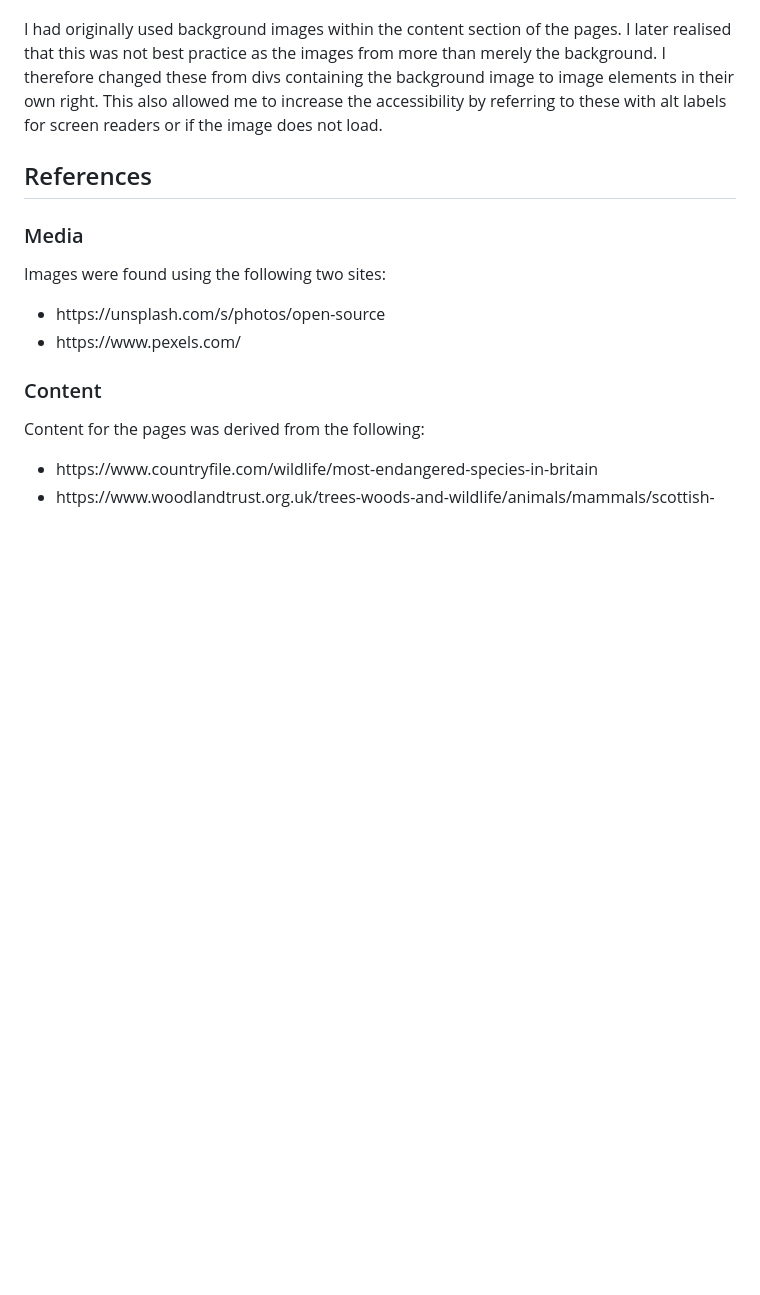
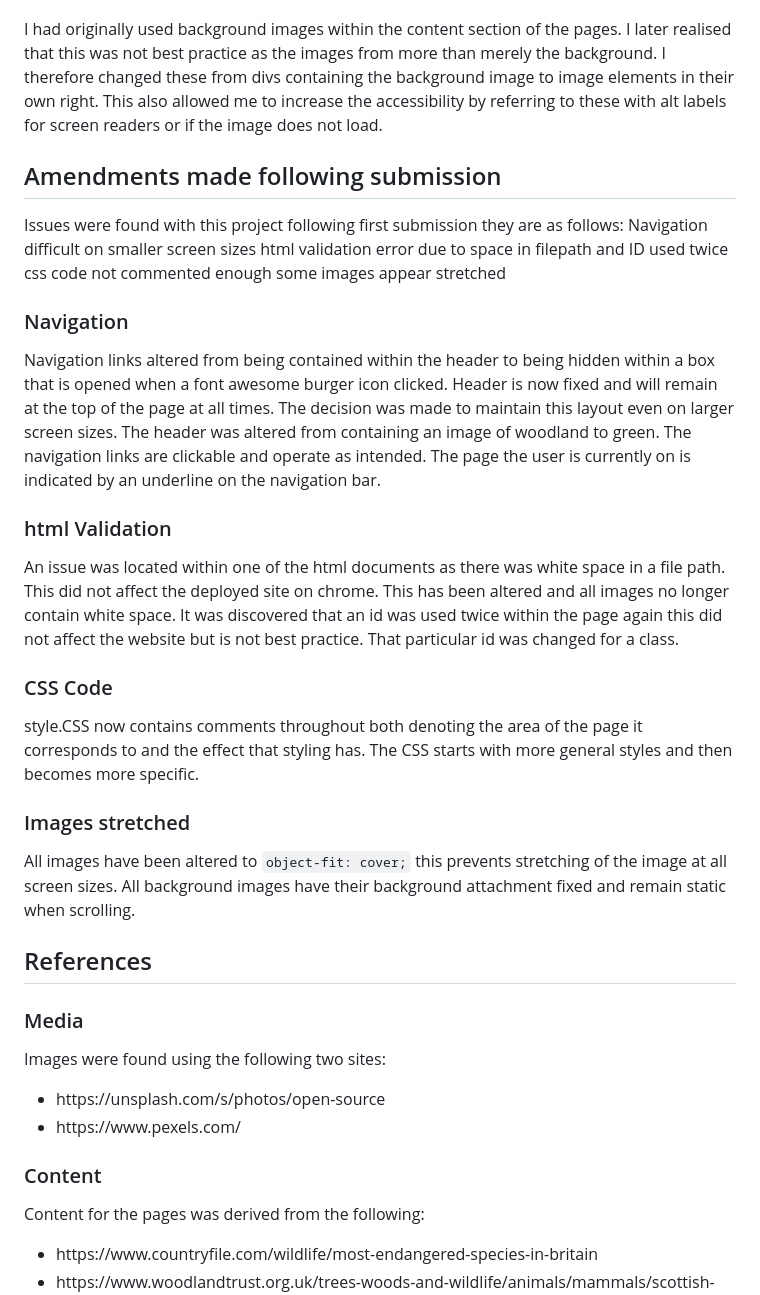
Before and after one commit to P-Worthington/bwc-portfolio-project, a Markdown page: README.md, the part around the change. Drawn GitHub-style; blank space fills up the shorter version.

Commit message:
readme ammendments made clear

```diff
--- a/README.md
+++ b/README.md
@@ -97,6 +97,25 @@ Following the deployment of the BWC site I noticed that CSS was not targeting th
 
 I had originally used background images within the content section of the pages. I later realised that this was not best practice as the images from more than merely the background. I therefore changed these from divs containing the background image to image elements in their own right. This also allowed me to increase the accessibility by referring to these with alt labels for screen readers or if the image does not load.
 
+## Amendments made following submission
+Issues were found with this project following first submission they are as follows:
+    Navigation difficult on smaller screen sizes
+    html validation error due to space in filepath and ID used twice
+    css code not commented enough
+    some images appear stretched
+
+### Navigation
+Navigation links altered from being contained within the header to being hidden within a box that is opened when a font awesome burger icon clicked. Header is now fixed and will remain at the top of the page at all times. The decision was made to maintain this layout even on larger screen sizes. The header was altered from containing an image of woodland to green. The navigation links are clickable and operate as intended. The page the user is currently on is indicated by an underline on the navigation bar.
+
+### html Validation
+An issue was located within one of the html documents as there was white space in a file path. This did not affect the deployed site on chrome. This has been altered and all images no longer contain white space. It was discovered that an id was used twice within the page again this did not affect the website but is not best practice. That particular id was changed for a class.
+
+### CSS Code
+style.CSS now contains comments throughout both denoting the area of the page it corresponds to and the effect that styling has. The CSS starts with more general styles and then becomes more specific.
+
+### Images stretched
+All images have been altered to <code>object-fit: cover;</code> this prevents stretching of the image at all screen sizes. All background images have their background attachment fixed and remain static when scrolling.
+
 ## References
 
 ### Media
```
